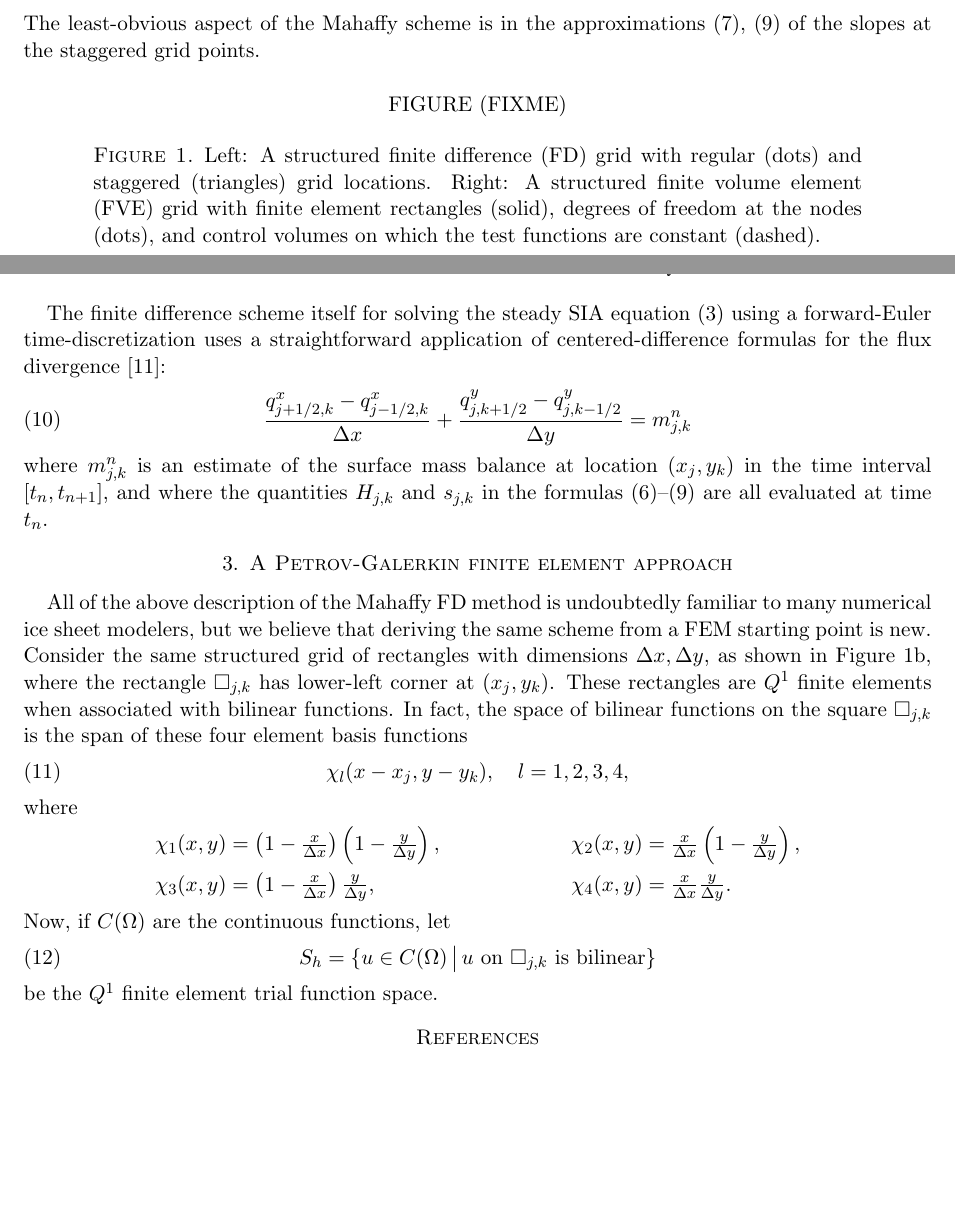
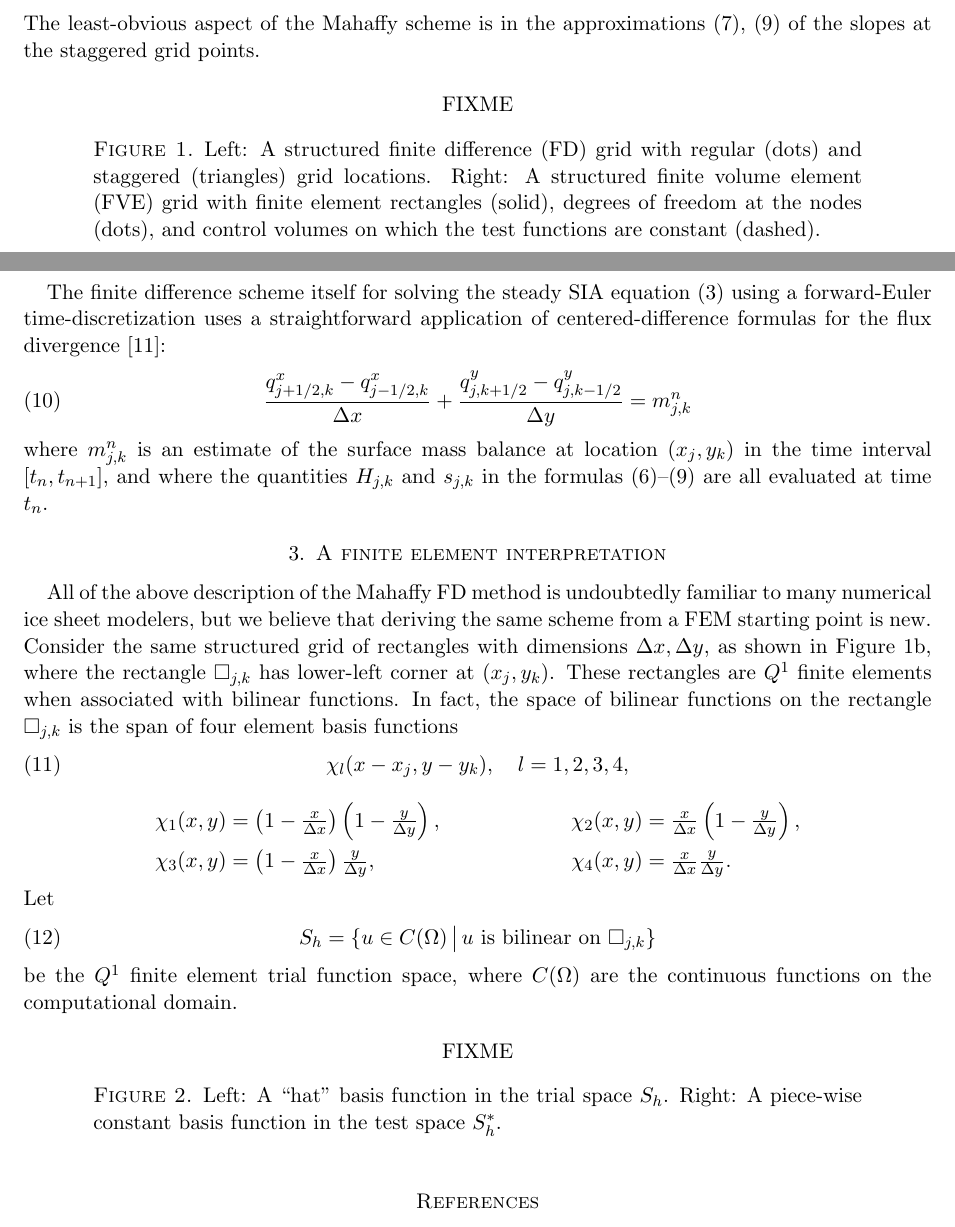
Before and after one commit to bueler/sia-fve, a LaTeX paper (mahaffy/mahaffyfem.tex): two parts of pages 2 and 3 of 3 before the commit and two parts of pages 2 and 3 of 4 after it, joined at a grey line, cut so that both start at the same text, the shorter picture padded with empty space. Compiled offline with pdfLaTeX.

Commit message:
Clean up headings and add a figure place-holder.

```diff
--- a/mahaffy/mahaffyfem.tex
+++ b/mahaffy/mahaffyfem.tex
@@ -51,7 +51,7 @@
 \newcommand\alphaup{\alpha_{{\!}_{\blacktriangle}}}
 
 
-\title[Correspondence: The Mahaffy scheme is a $Q^1$ FEM]{Correspondence: The Mahaffy (1976) numerical scheme \\ for the shallow ice approximation \\ is a $Q^1$ finite element method}
+\title[Correspondence: The Mahaffy scheme is a finite element method]{Correspondence: \\ The Mahaffy (1976) numerical scheme for the \\ shallow ice approximation is a finite element method}
 
 \author{Ed Bueler}
 
@@ -120,8 +120,8 @@ The least-obvious aspect of the Mahaffy scheme is in the approximations \eqref{e
 
 \begin{figure}[ht]
 \begin{center}
-FIGURE (FIXME)
-%\includegraphics[width=2.0in,keepaspectratio=true]{domains-fig}
+FIXME
+%\includegraphics[width=2.0in,keepaspectratio=true]{FIXME}
 \end{center}
 \caption{Left: A structured finite difference (FD) grid with regular (dots) and staggered (triangles) grid locations.  Right: A structured finite volume element (FVE) grid with finite element rectangles (solid), degrees of freedom at the nodes (dots), and control volumes on which the test functions are constant (dashed).}
 \label{fig:fdfemgrids}
@@ -134,24 +134,32 @@ The finite difference scheme itself for solving the steady SIA equation \eqref{e
 where $m_{j,k}^n$ is an estimate of the surface mass balance at location $(x_j,y_k)$ in the time interval $[t_n,t_{n+1}]$, and where the quantities $H_{j,k}$ and $s_{j,k}$ in the formulas \eqref{eq:mahaffyWqx}--\eqref{eq:mahaffyWalphay} are all evaluated at time $t_n$.
 
 
-\section{A Petrov-Galerkin finite element approach}
+\section{A finite element interpretation}
 
-All of the above description of the Mahaffy FD method is undoubtedly familiar to many numerical ice sheet modelers, but we believe that deriving the same scheme from a FEM starting point is new.  Consider the same structured grid of rectangles with dimensions $\Delta x,\Delta y$, as shown in Figure \ref{fig:fdfemgrids}b, where the rectangle $\square_{j,k}$ has lower-left corner at $(x_j,y_k)$.  These rectangles are $Q^1$ finite elements when associated with bilinear functions.  In fact, the space of bilinear functions on the square $\square_{j,k}$ is the span of these four element basis functions
+All of the above description of the Mahaffy FD method is undoubtedly familiar to many numerical ice sheet modelers, but we believe that deriving the same scheme from a FEM starting point is new.  Consider the same structured grid of rectangles with dimensions $\Delta x,\Delta y$, as shown in Figure \ref{fig:fdfemgrids}b, where the rectangle $\square_{j,k}$ has lower-left corner at $(x_j,y_k)$.  These rectangles are $Q^1$ finite elements when associated with bilinear functions.  In fact, the space of bilinear functions on the rectangle $\square_{j,k}$ is the span of four element basis functions
 \begin{equation}
 \chi_l(x-x_j,y-y_k), \quad l=1,2,3,4,
 \end{equation}
-where
 \begin{align*}
 \chi_1(x,y) &= \left(1-\tfrac{x}{\Delta x}\right) \left(1-\tfrac{y}{\Delta y}\right), & \chi_2(x,y) &= \tfrac{x}{\Delta x} \left(1-\tfrac{y}{\Delta y}\right), \\
 \chi_3(x,y) &= \left(1-\tfrac{x}{\Delta x}\right) \tfrac{y}{\Delta y}, & \chi_4(x,y) &= \tfrac{x}{\Delta x} \tfrac{y}{\Delta y}.
 \end{align*}
-Now, if $C(\Omega)$ are the continuous functions, let
+Let
 \begin{equation}
-S_h = \{u \in C(\Omega) \,\big|\, u \text{ on $\square_{j,k}$ is bilinear}\}
+S_h = \{u \in C(\Omega) \,\big|\, u \text{ is bilinear on $\square_{j,k}$}\}
 \end{equation}
-be the $Q^1$ finite element trial function space.
+be the $Q^1$ finite element trial function space, where $C(\Omega)$ are the continuous functions on the computational domain.
 
 
+
+\begin{figure}[ht]
+\begin{center}
+FIXME
+%\includegraphics[width=2.0in,keepaspectratio=true]{FIXME}
+\end{center}
+\caption{Left: A ``hat'' basis function in the trial space $S_h$.  Right: A piece-wise constant basis function in the test space $S_h^*$.}
+\label{fig:fembases}
+\end{figure}
 
 %         References
 \bibliography{../paper/lc}
```
Also changed, not shown: mahaffy/mahaffyfem.tex (2 more changed lines).
